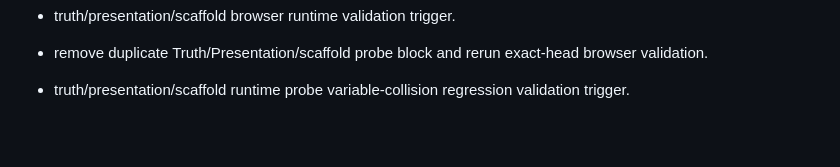
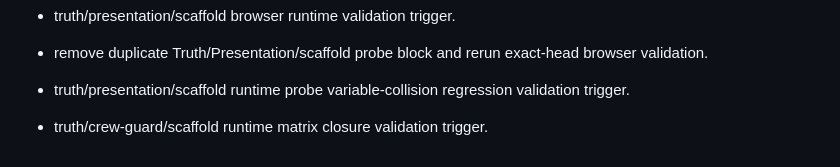
Before and after one commit to hns140412-glitch/Snap-Pop, a Markdown page: HANDOFF/SNAP_POP_REWRITE_HANDOFF_2026-09-21_LATEST.md, the part around the change. GitHub-like rendering; blank space fills up the shorter version.

Commit message:
Trigger truth crew guard scaffold matrix closure validation

```diff
--- a/HANDOFF/SNAP_POP_REWRITE_HANDOFF_2026-09-21_LATEST.md
+++ b/HANDOFF/SNAP_POP_REWRITE_HANDOFF_2026-09-21_LATEST.md
@@ -407,3 +407,5 @@ Canonical ownership correction:
 - remove duplicate Truth/Presentation/scaffold probe block and rerun exact-head browser validation.
 
 - truth/presentation/scaffold runtime probe variable-collision regression validation trigger.
+
+- truth/crew-guard/scaffold runtime matrix closure validation trigger.
```
